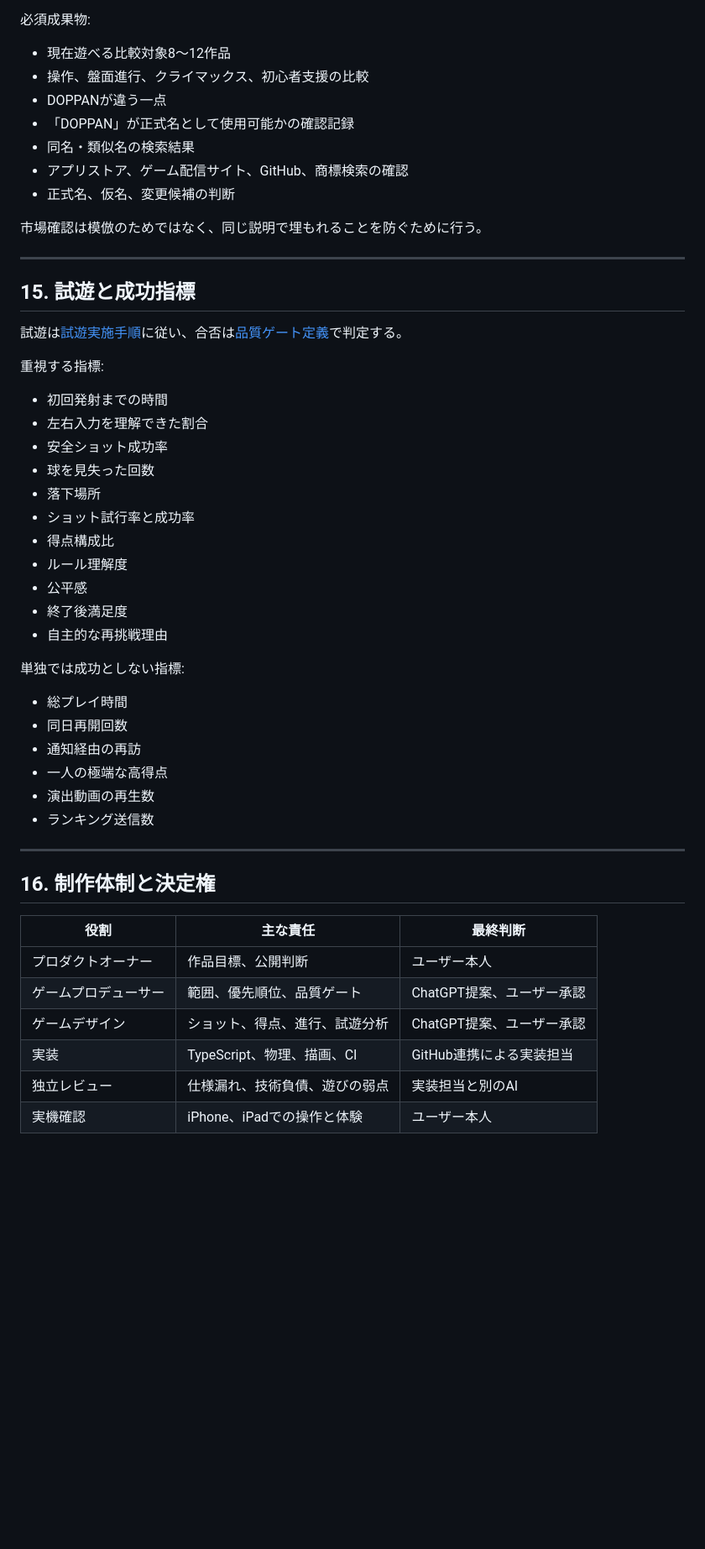
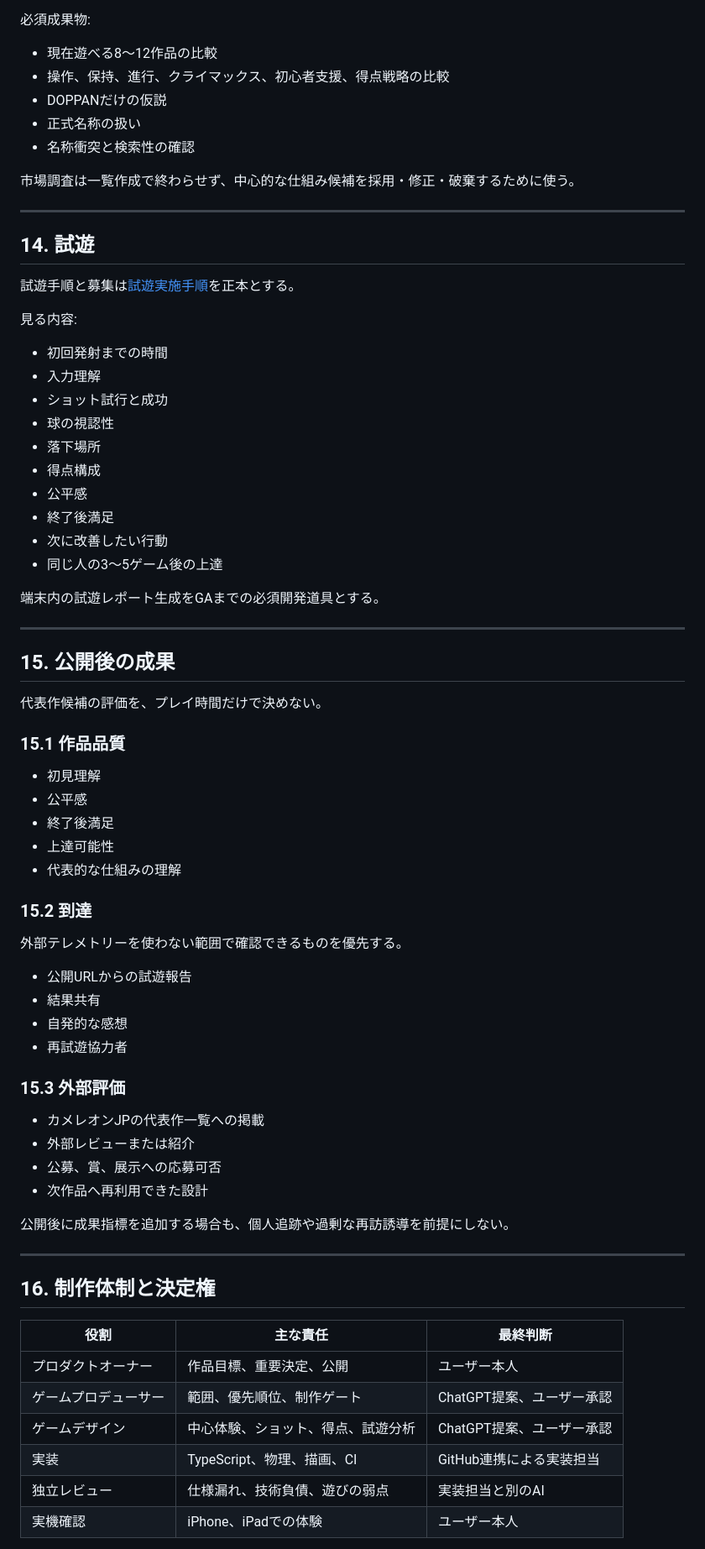
Before and after one commit to chameleonjp-lab/doppan, a Markdown page: docs/GAME_PRODUCTION_PLAN.md, the part around one of its changes. Shown at 84% size. Rendered like a GitHub page; blank space fills up the shorter version.

```diff
--- a/docs/GAME_PRODUCTION_PLAN.md
+++ b/docs/GAME_PRODUCTION_PLAN.md
@@ -432,44 +368,66 @@ DOPPANを、カメレオンJPの代表作候補として公開できる、縦持
 
 必須成果物:
 
-- 現在遊べる比較対象8〜12作品
-- 操作、盤面進行、クライマックス、初心者支援の比較
-- DOPPANが違う一点
-- 「DOPPAN」が正式名として使用可能かの確認記録
-- 同名・類似名の検索結果
-- アプリストア、ゲーム配信サイト、GitHub、商標検索の確認
-- 正式名、仮名、変更候補の判断
+- 現在遊べる8〜12作品の比較
+- 操作、保持、進行、クライマックス、初心者支援、得点戦略の比較
+- DOPPANだけの仮説
+- 正式名称の扱い
+- 名称衝突と検索性の確認
 
-市場確認は模倣のためではなく、同じ説明で埋もれることを防ぐために行う。
+市場調査は一覧作成で終わらせず、中心的な仕組み候補を採用・修正・破棄するために使う。
 
 ---
 
-## 15. 試遊と成功指標
+## 14. 試遊
 
-試遊は[試遊実施手順](./PLAYTEST_PROTOCOL.md)に従い、合否は[品質ゲート定義](./QUALITY_GATES.md)で判定する。
+試遊手順と募集は[試遊実施手順](./PLAYTEST_PROTOCOL.md)を正本とする。
 
-重視する指標:
+見る内容:
 
 - 初回発射までの時間
-- 左右入力を理解できた割合
-- 安全ショット成功率
-- 球を見失った回数
+- 入力理解
+- ショット試行と成功
+- 球の視認性
 - 落下場所
-- ショット試行率と成功率
-- 得点構成比
-- ルール理解度
+- 得点構成
 - 公平感
-- 終了後満足度
-- 自主的な再挑戦理由
+- 終了後満足
+- 次に改善したい行動
+- 同じ人の3〜5ゲーム後の上達
 
-単独では成功としない指標:
+端末内の試遊レポート生成をGAまでの必須開発道具とする。
 
-- 総プレイ時間
-- 同日再開回数
-- 通知経由の再訪
-- 一人の極端な高得点
-- 演出動画の再生数
-- ランキング送信数
+---
+
+## 15. 公開後の成果
+
+代表作候補の評価を、プレイ時間だけで決めない。
+
+### 15.1 作品品質
+
+- 初見理解
+- 公平感
+- 終了後満足
+- 上達可能性
+- 代表的な仕組みの理解
+
+### 15.2 到達
+
+外部テレメトリーを使わない範囲で確認できるものを優先する。
+
+- 公開URLからの試遊報告
+- 結果共有
+- 自発的な感想
+- 再試遊協力者
+
+### 15.3 外部評価
+
+- カメレオンJPの代表作一覧への掲載
+- 外部レビューまたは紹介
+- 公募、賞、展示への応募可否
+- 次作品へ再利用できた設計
+
+公開後に成果指標を追加する場合も、個人追跡や過剰な再訪誘導を前提にしない。
 
 ---
 
@@ -477,10 +435,10 @@ DOPPANを、カメレオンJPの代表作候補として公開できる、縦持
 
 | 役割 | 主な責任 | 最終判断 |
 |---|---|---|
-| プロダクトオーナー | 作品目標、公開判断 | ユーザー本人 |
-| ゲームプロデューサー | 範囲、優先順位、品質ゲート | ChatGPT提案、ユーザー承認 |
-| ゲームデザイン | ショット、得点、進行、試遊分析 | ChatGPT提案、ユーザー承認 |
+| プロダクトオーナー | 作品目標、重要決定、公開 | ユーザー本人 |
+| ゲームプロデューサー | 範囲、優先順位、制作ゲート | ChatGPT提案、ユーザー承認 |
+| ゲームデザイン | 中心体験、ショット、得点、試遊分析 | ChatGPT提案、ユーザー承認 |
 | 実装 | TypeScript、物理、描画、CI | GitHub連携による実装担当 |
 | 独立レビュー | 仕様漏れ、技術負債、遊びの弱点 | 実装担当と別のAI |
-| 実機確認 | iPhone、iPadでの操作と体験 | ユーザー本人 |
+| 実機確認 | iPhone、iPadでの体験 | ユーザー本人 |
 
```
Also changed, not shown: other parts of docs/GAME_PRODUCTION_PLAN.md (+229 -355 lines).
